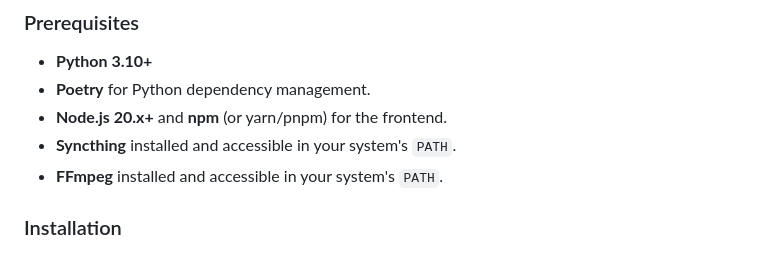
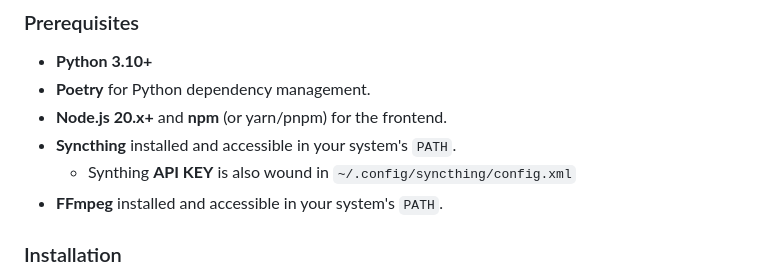
Before and after one commit to H1ghSyst3m/YTND, a Markdown page: README.md, the part around the change. GitHub-like rendering.

Commit message:
Update README with Syncthing API key information
Add note about Syncthing API key location in README.

```diff
--- a/README.md
+++ b/README.md
@@ -39,6 +39,7 @@ YTND Bot is a complete solution for downloading audio from YouTube, featuring a
 - **Poetry** for Python dependency management.
 - **Node.js 20.x+** and **npm** (or yarn/pnpm) for the frontend.
 - **Syncthing** installed and accessible in your system's `PATH`.
+    - Synthing **API KEY** is also wound in `~/.config/syncthing/config.xml`
 - **FFmpeg** installed and accessible in your system's `PATH`.
 
 ### Installation
```
